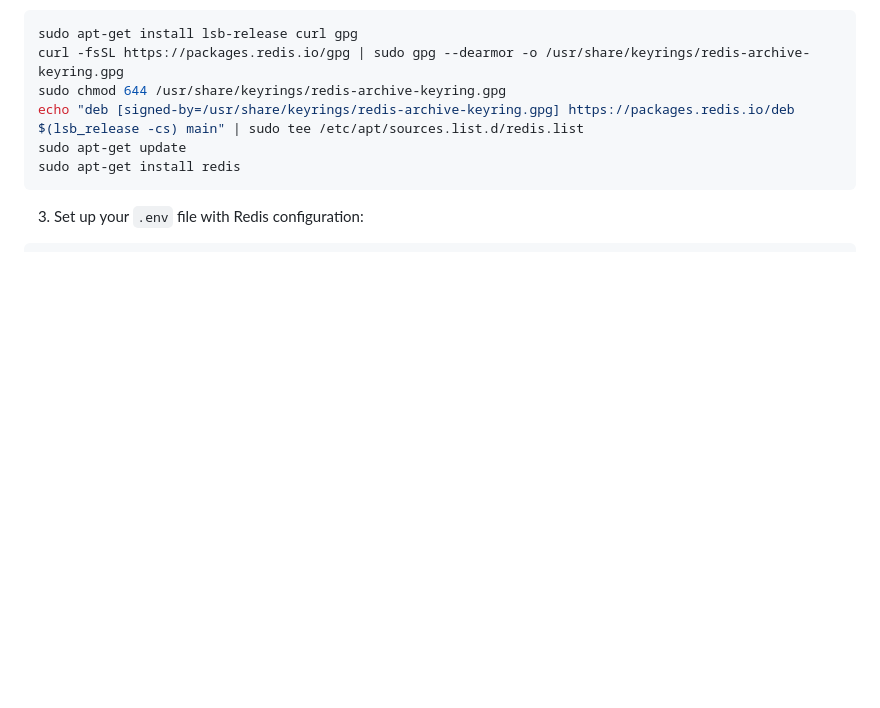
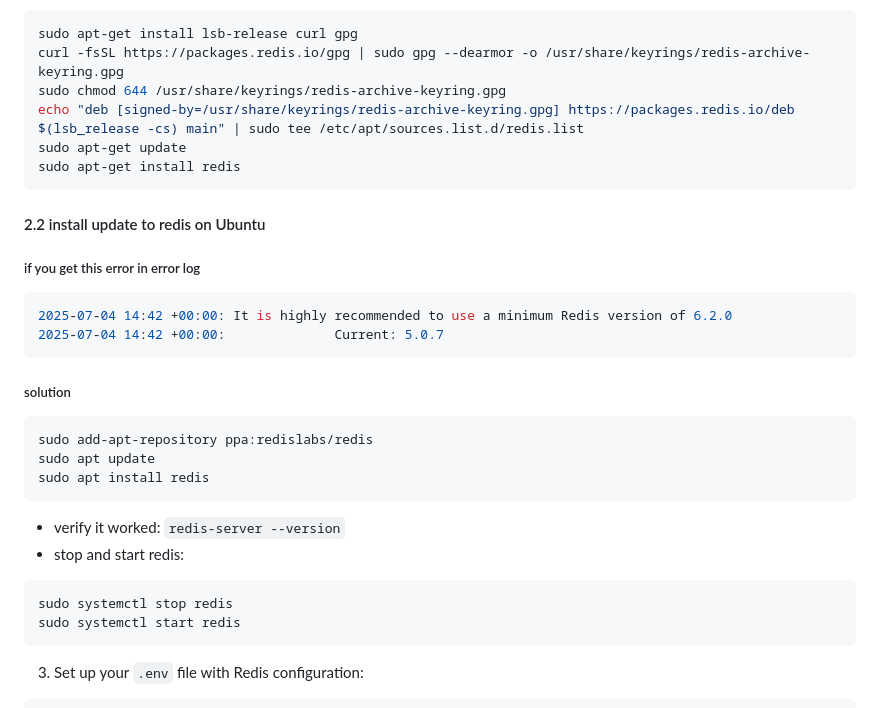
Before and after one commit to costa-rica/KyberVision17Queuer, a Markdown page: README.md, the part around the change. GitHub-like rendering; blank space fills up the shorter version.

````diff
--- a/README.md
+++ b/README.md
@@ -52,6 +52,31 @@ sudo chmod 644 /usr/share/keyrings/redis-archive-keyring.gpg
 echo "deb [signed-by=/usr/share/keyrings/redis-archive-keyring.gpg] https://packages.redis.io/deb $(lsb_release -cs) main" | sudo tee /etc/apt/sources.list.d/redis.list
 sudo apt-get update
 sudo apt-get install redis
+```
+
+#### 2.2 install update to redis on Ubuntu
+
+##### if you get this error in error log
+
+```bash
+2025-07-04 14:42 +00:00: It is highly recommended to use a minimum Redis version of 6.2.0
+2025-07-04 14:42 +00:00:              Current: 5.0.7
+```
+
+##### solution
+
+```bash
+sudo add-apt-repository ppa:redislabs/redis
+sudo apt update
+sudo apt install redis
+```
+
+- verify it worked: `redis-server --version`
+- stop and start redis:
+
+```bash
+sudo systemctl stop redis
+sudo systemctl start redis
 ```
 
 3. Set up your `.env` file with Redis configuration:
````
